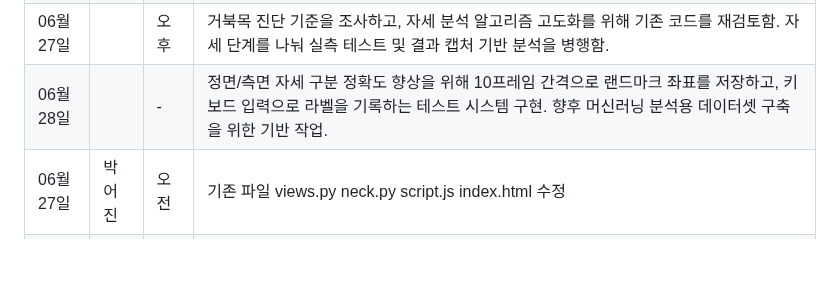
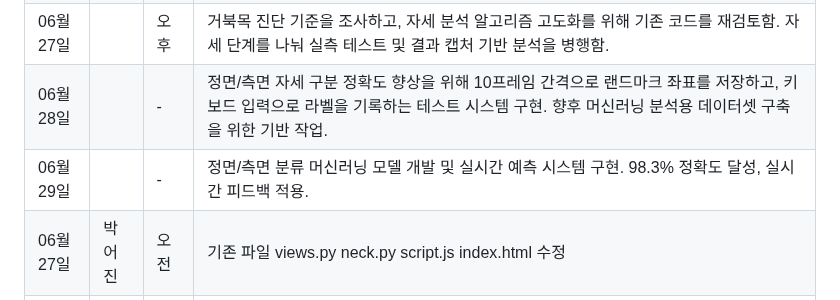
Before and after one commit to PiriKIM/KUiotFinalProject, a Markdown page: README.md, the part around the change. Drawn GitHub-style; blank space fills up the shorter version.

```diff
--- a/README.md
+++ b/README.md
@@ -84,6 +84,7 @@ IoT 빅데이터 SW 개발자 과정 파이널 프로젝트
 | 06월 27일  | 송우림 | 오전  | 기존 Canvas 기반 실시간 스켈레톤 시각화 코드를 PoseStateManager 기반 상태 관리 흐름에 통합함      |
 | 06월 27일  |  | 오후  |  거북목 진단 기준을 조사하고, 자세 분석 알고리즘 고도화를 위해 기존 코드를 재검토함. 자세 단계를 나눠 실측 테스트 및 결과 캡처 기반 분석을 병행함.    |
 | 06월 28일  |  |   -   |  정면/측면 자세 구분 정확도 향상을 위해 10프레임 간격으로 랜드마크 좌표를 저장하고, 키보드 입력으로 라벨을 기록하는 테스트 시스템 구현. 향후 머신러닝 분석용 데이터셋 구축을 위한 기반 작업.  |
+| 06월 29일  |  |   -   |  정면/측면 분류 머신러닝 모델 개발 및 실시간 예측 시스템 구현. 98.3% 정확도 달성, 실시간 피드백 적용. |
 | 06월 27일  | 박어진 | 오전  | 기존 파일 views.py neck.py script.js index.html 수정                                          |
 | 06월 27일  |  | 오후  |  조퇴                                    |
 |------------|--------|-------|-----------------------------------------------------------------------------------------------------------------------------|
```
